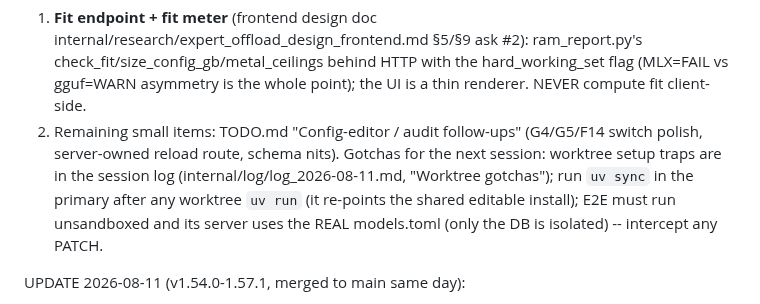
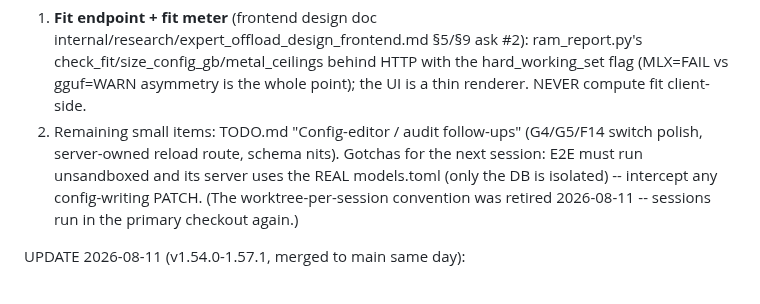
Before and after one commit to fblissjr/heylookitsanllm, a Markdown page: docs/project/CURRENT.md, the part around the change. Rendered like a GitHub page.

Commit message:
docs: retire the worktree-per-session convention

```diff
--- a/docs/project/CURRENT.md
+++ b/docs/project/CURRENT.md
@@ -17,11 +17,10 @@ v1.58.0 models.toml comment preservation (was item 1 here -- DONE:
    point); the UI is a thin renderer. NEVER compute fit client-side.
 2. Remaining small items: TODO.md "Config-editor / audit follow-ups"
    (G4/G5/F14 switch polish, server-owned reload route, schema nits).
-Gotchas for the next session: worktree setup traps are in the session log
-(internal/log/log_2026-08-11.md, "Worktree gotchas"); run `uv sync` in the
-primary after any worktree `uv run` (it re-points the shared editable
-install); E2E must run unsandboxed and its server uses the REAL
-models.toml (only the DB is isolated) -- intercept any PATCH.
+Gotchas for the next session: E2E must run unsandboxed and its server
+uses the REAL models.toml (only the DB is isolated) -- intercept any
+config-writing PATCH. (The worktree-per-session convention was retired
+2026-08-11 -- sessions run in the primary checkout again.)
 
 UPDATE 2026-08-11 (v1.54.0-1.57.1, merged to main same day):
 
```
